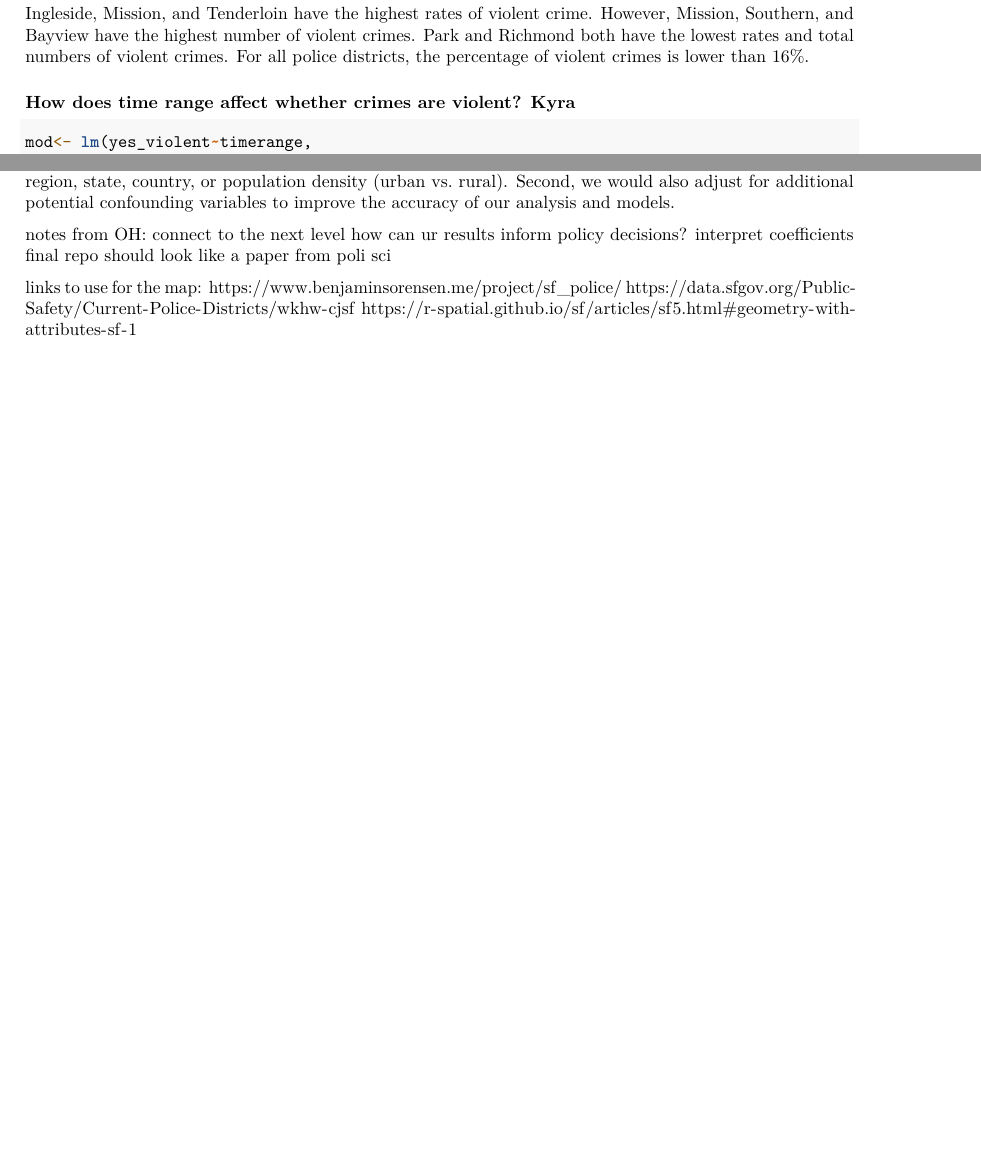
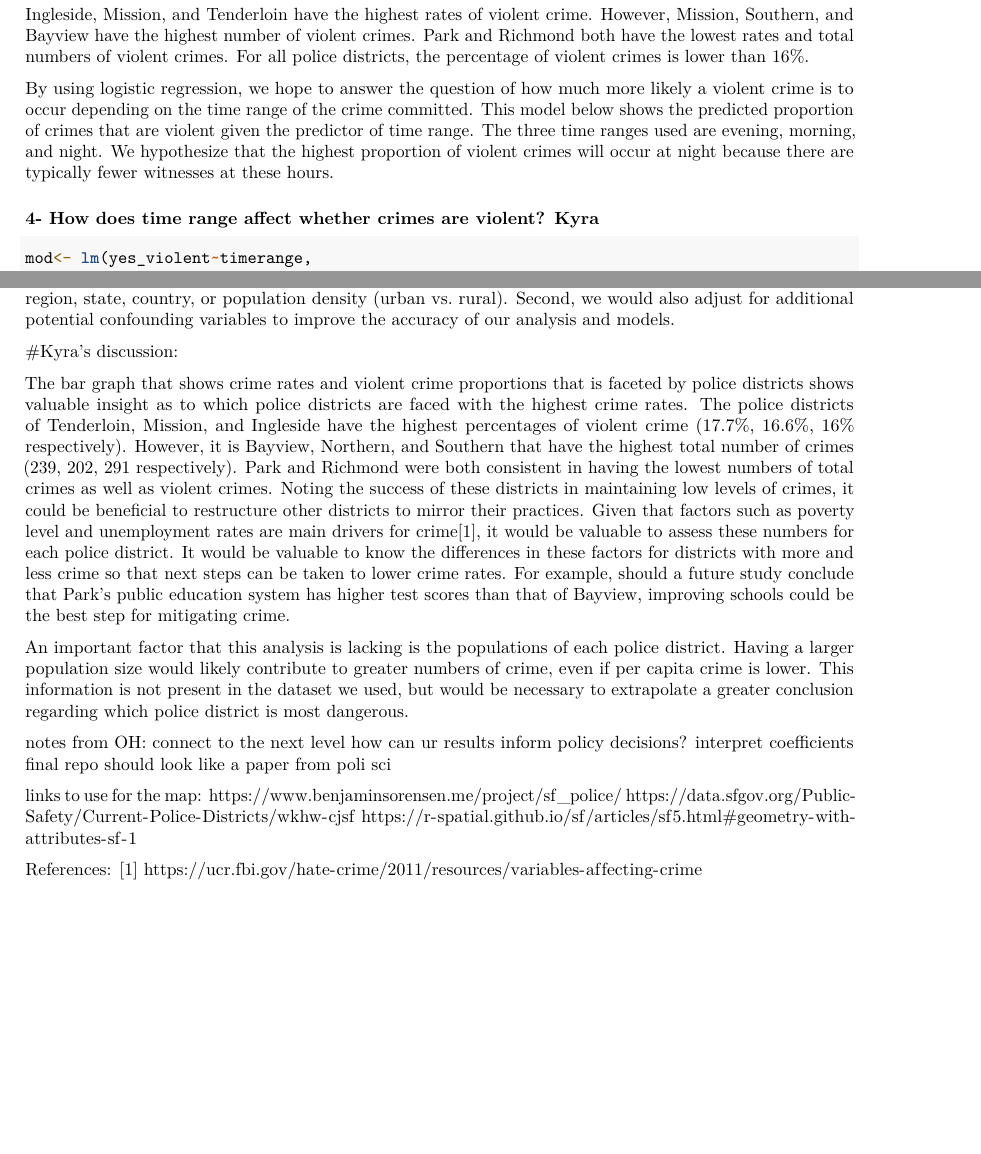
Before and after one commit to kyracooperman/2020vision-finalproject, an R Markdown document (projectdraft.Rmd): two parts of pages 9 and 11 of 11, joined at a grey line, cut so that both start at the same text, the shorter picture padded with empty space. Rendered offline with R 4.5, knitr and Pandoc, then LaTeX, with nearby package versions; some code elsewhere in the file could not run offline.

Commit message:
kyra discussion edited

````diff
--- a/projectdraft.Rmd
+++ b/projectdraft.Rmd
@@ -350,7 +354,15 @@ Park and Richmond both have the lowest rates and total numbers of violent crimes
 For all police districts, the percentage of violent crimes is lower than 16%.
 
 
-### How does time range affect whether crimes are violent? Kyra
+By using logistic regression, we hope to answer the question of how much more
+likely a violent crime is to occur depending on the time range of the crime
+committed. This model below shows the predicted proportion of crimes that are
+violent given the predictor of time range. The three time ranges used are
+evening, morning, and night. We hypothesize that the highest proportion of
+violent crimes will occur at night because there are typically fewer witnesses
+at these hours.
+
+### 4- How does time range affect whether crimes are violent? Kyra
 
 ```{r}
 mod<- lm(yes_violent~timerange,
@@ -417,6 +430,31 @@ We understand that we cannot extrapolate our analysis to every city; however, ou
 
 If we were to continue work on the project, we would add to our analysis by introducing data from different cities that are comparable to SF. It would be interesting to see the parallels in crime rates, as for many college students, traveling to their first job post-grad will be their first taste of independence and financial freedom -- thus, safety is an important factor to take into consideration. Ultimately, expanding the population of interest to citizens in multiple cities would give a better picture of how cases of crime occur differently by region, state, country, or population density (urban vs. rural). Second, we would also adjust for additional potential confounding variables to improve the accuracy of our analysis and models.
 
+#Kyra's discussion:
+
+The bar graph that shows crime rates and violent crime proportions that is
+faceted by police districts shows valuable insight as to which police districts
+are faced with the highest crime rates. The police districts of Tenderloin,
+Mission, and Ingleside have the highest percentages of violent crime (17.7%,
+16.6%, 16% respectively). However, it is Bayview, Northern, and Southern that
+have the highest total number of crimes (239, 202, 291 respectively). Park and
+Richmond were both consistent in having the lowest numbers of total crimes as
+well as violent crimes. Noting the success of these districts in maintaining low
+levels of crimes, it could be beneficial to restructure other districts to
+mirror their practices. Given that factors such as poverty level and unemployment
+rates are main drivers for crime[1], it would be valuable to assess these numbers
+for each police district. It would be valuable to know the differences in these
+factors for districts with more and less crime so that next steps can be taken
+to lower crime rates. For example, should a future study conclude that Park's
+public education system has higher test scores than that of Bayview, improving
+schools could be the best step for mitigating crime.
+
+An important factor that this analysis is lacking is the populations of each
+police district. Having a larger population size would likely contribute to
+greater numbers of crime, even if per capita crime is lower. This information
+is not present in the dataset we used, but would be necessary to extrapolate a
+greater conclusion regarding which police district is most dangerous.
+
 
 notes from OH:
 connect to the next level
````
Also changed, not shown: projectdraft.pdf, projectdraft.Rmd (20 more changed lines).
